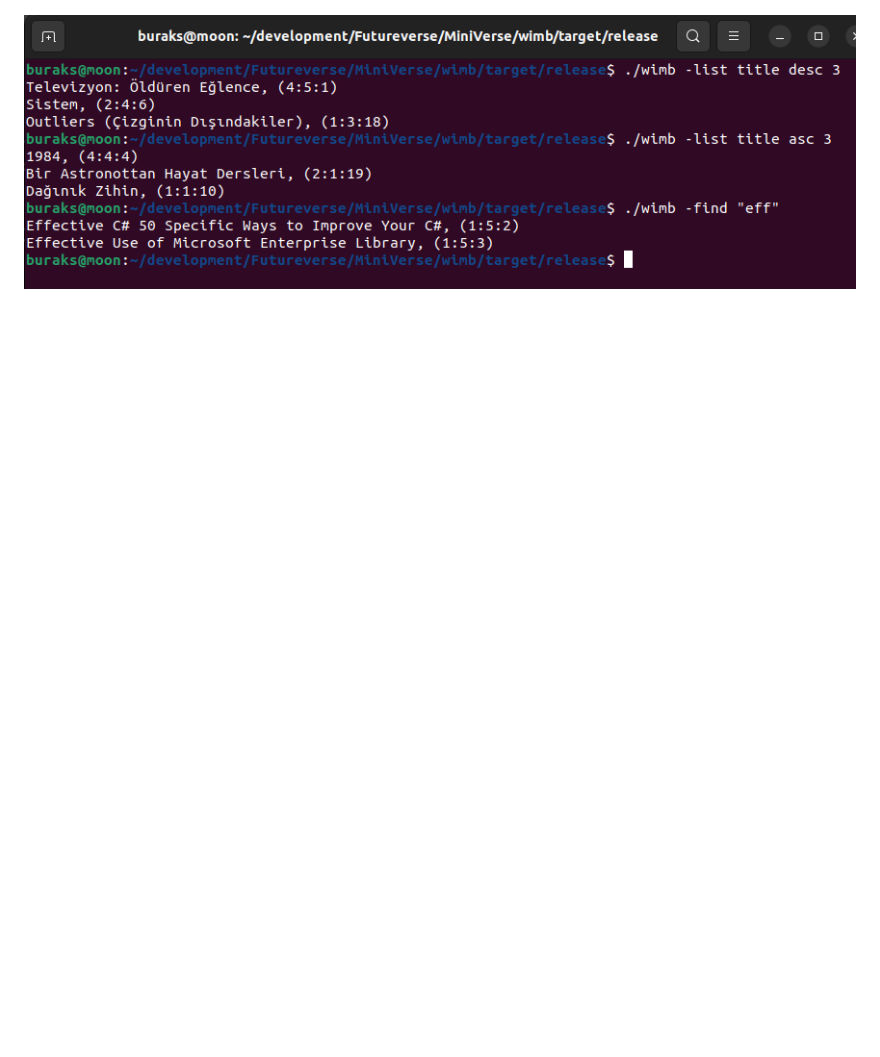
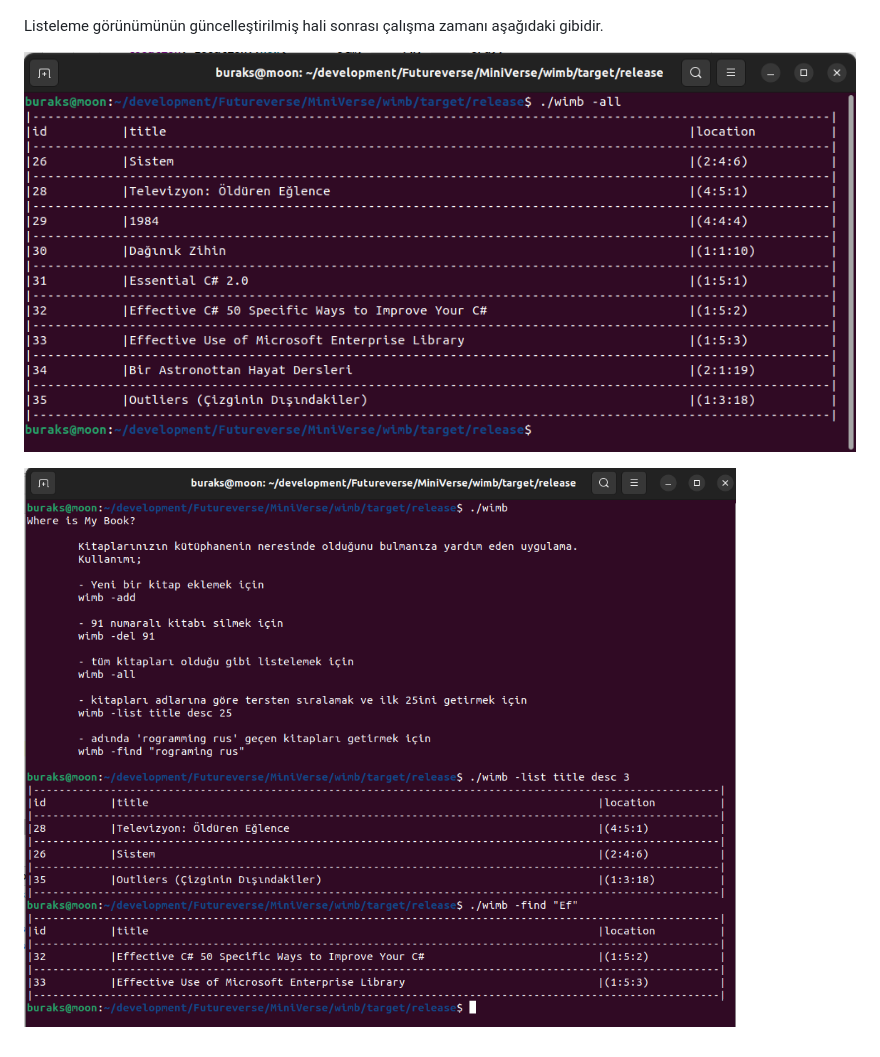
Before and after one commit to thecoderverse/MiniVerse, a Markdown page: wimb/Readme.md, the part around the change. Drawn GitHub-style; pictures changed too: wimb/assets/runtime_04.png (added), wimb/assets/runtime_05.png (added); blank space fills up the shorter version.

Commit message:
Updated readme document.

```diff
--- a/wimb/Readme.md
+++ b/wimb/Readme.md
@@ -64,4 +64,8 @@ wimb -find "rograming rus"
 
 ![./assets/runtime_02.png](./assets/runtime_02.png)
 
-![./assets/runtime_03.png](./assets/runtime_03.png)
+Listeleme görünümünün güncelleştirilmiş hali sonrası çalışma zamanı aşağıdaki gibidir.
+
+![./assets/runtime_04.png](./assets/runtime_04.png)
+
+![./assets/runtime_05.png](./assets/runtime_05.png)
```
